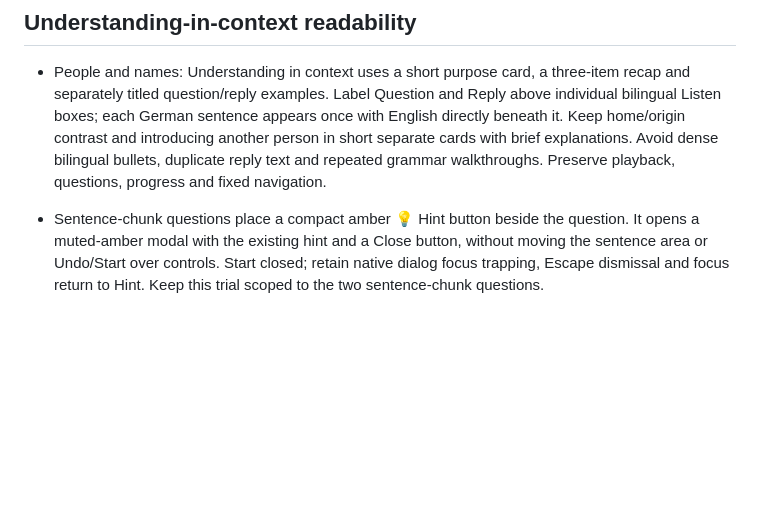
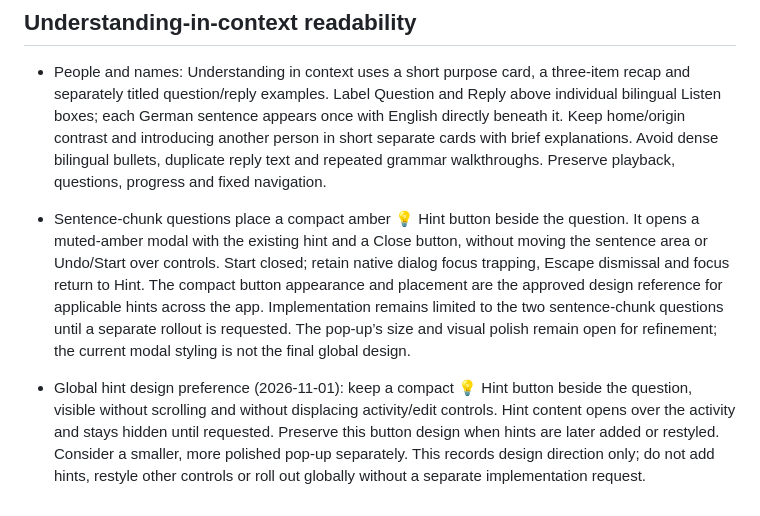
Before and after one commit to shelobe/DeutscheLab, a Markdown page: DESIGN_GUIDELINES.md, the part around the change. Drawn GitHub-style; blank space fills up the shorter version.

Commit message:
Record approved global hint-button design and deferred pop-up polish

```diff
--- a/DESIGN_GUIDELINES.md
+++ b/DESIGN_GUIDELINES.md
@@ -205,4 +205,6 @@ This document records established product decisions. The current `main` branch i
 ## Understanding-in-context readability
 - People and names: Understanding in context uses a short purpose card, a three-item recap and separately titled question/reply examples. Label Question and Reply above individual bilingual Listen boxes; each German sentence appears once with English directly beneath it. Keep home/origin contrast and introducing another person in short separate cards with brief explanations. Avoid dense bilingual bullets, duplicate reply text and repeated grammar walkthroughs. Preserve playback, questions, progress and fixed navigation.
 
-- Sentence-chunk questions place a compact amber 💡 Hint button beside the question. It opens a muted-amber modal with the existing hint and a Close button, without moving the sentence area or Undo/Start over controls. Start closed; retain native dialog focus trapping, Escape dismissal and focus return to Hint. Keep this trial scoped to the two sentence-chunk questions.
+- Sentence-chunk questions place a compact amber 💡 Hint button beside the question. It opens a muted-amber modal with the existing hint and a Close button, without moving the sentence area or Undo/Start over controls. Start closed; retain native dialog focus trapping, Escape dismissal and focus return to Hint. The compact button appearance and placement are the approved design reference for applicable hints across the app. Implementation remains limited to the two sentence-chunk questions until a separate rollout is requested. The pop-up’s size and visual polish remain open for refinement; the current modal styling is not the final global design.
+
+- Global hint design preference (2026-11-01): keep a compact 💡 Hint button beside the question, visible without scrolling and without displacing activity/edit controls. Hint content opens over the activity and stays hidden until requested. Preserve this button design when hints are later added or restyled. Consider a smaller, more polished pop-up separately. This records design direction only; do not add hints, restyle other controls or roll out globally without a separate implementation request.
```
Also changed, not shown: DEVELOPMENT_ROADMAP.md (+6 -1 lines).
